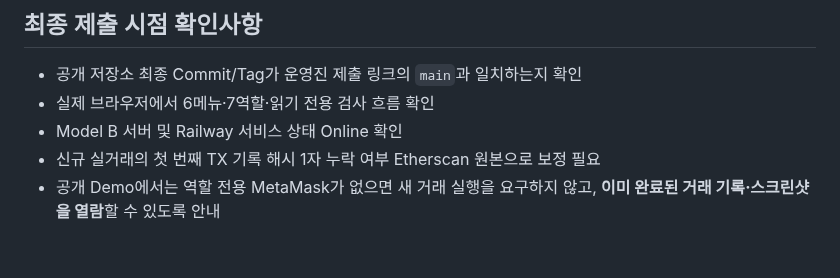
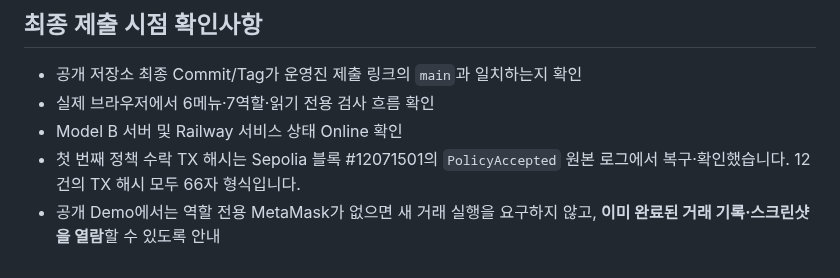
Before and after one commit to CHANGJAEHYUN-engineering/InspectEscrow, a Markdown page: docs/SOURCE_SYNC_VERIFIED_20261106_KO.md, the part around the change. Rendered like a GitHub page.

Commit message:
docs: confirm first policy acceptance TX via on-chain event

```diff
--- a/docs/SOURCE_SYNC_VERIFIED_20261106_KO.md
+++ b/docs/SOURCE_SYNC_VERIFIED_20261106_KO.md
@@ -50,5 +50,5 @@
 - 공개 저장소 최종 Commit/Tag가 운영진 제출 링크의 `main`과 일치하는지 확인
 - 실제 브라우저에서 6메뉴·7역할·읽기 전용 검사 흐름 확인
 - Model B 서버 및 Railway 서비스 상태 Online 확인
-- 신규 실거래의 첫 번째 TX 기록 해시 1자 누락 여부 Etherscan 원본으로 보정 필요
+- 첫 번째 정책 수락 TX 해시는 Sepolia 블록 #12071501의 `PolicyAccepted` 원본 로그에서 복구·확인했습니다. 12건의 TX 해시 모두 66자 형식입니다.
 - 공개 Demo에서는 역할 전용 MetaMask가 없으면 새 거래 실행을 요구하지 않고, **이미 완료된 거래 기록·스크린샷을 열람**할 수 있도록 안내
```
